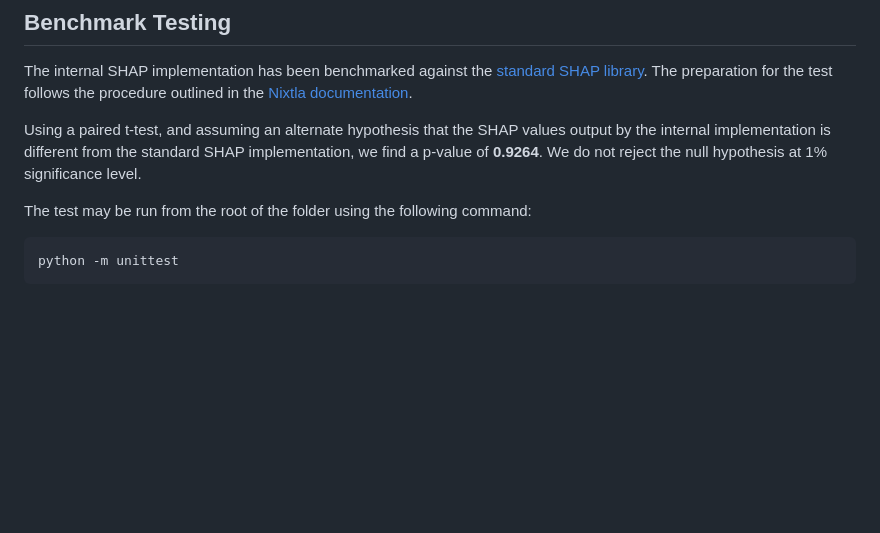
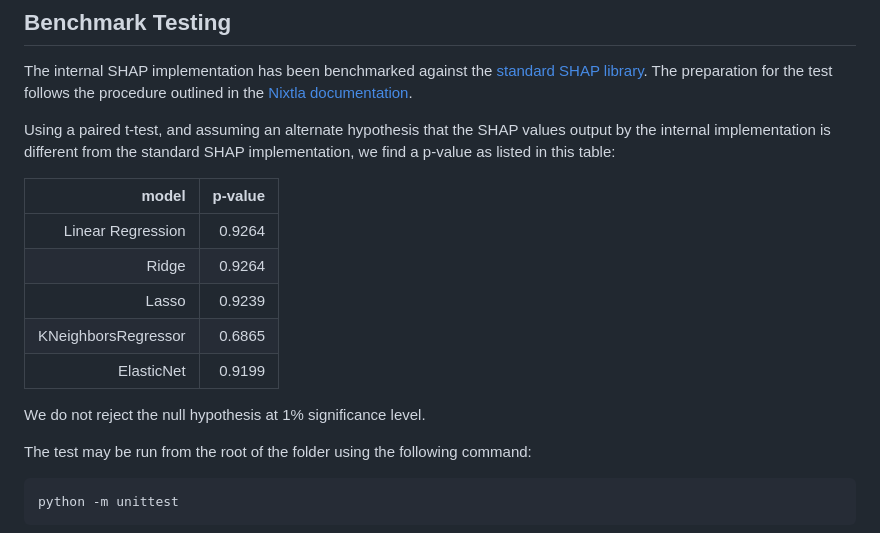
Before and after one commit to HM-artc/SHAPDocumentation, a Markdown page: index.md, the part around the change. Drawn GitHub-style; blank space fills up the shorter version.

Commit message:
Update benchmark documentation

```diff
--- a/index.md
+++ b/index.md
@@ -109,7 +109,17 @@ Waterfall plot for Neuralforecast
 
 The internal SHAP implementation has been benchmarked against the [standard SHAP library](https://shap.readthedocs.io/en/latest/). The preparation for the test follows the procedure outlined in the [Nixtla documentation](https://nixtlaverse.nixtla.io/mlforecast/docs/how-to-guides/analyzing_models.html).
 
-Using a paired t-test, and assuming an alternate hypothesis that the SHAP values output by the internal implementation is different from the standard SHAP implementation, we find a p-value of **0.9264**. We do not reject the null hypothesis at 1% significance level.
+Using a paired t-test, and assuming an alternate hypothesis that the SHAP values output by the internal implementation is different from the standard SHAP implementation, we find a p-value as listed in this table:
+
+|               model | p-value |
+| ------------------: | ------: |
+|   Linear Regression |  0.9264 |
+|               Ridge |  0.9264 |
+|               Lasso |  0.9239 |
+| KNeighborsRegressor |  0.6865 |
+|          ElasticNet |  0.9199 |
+
+We do not reject the null hypothesis at 1% significance level.
 
 The test may be run from the root of the folder using the following command:
 
```
